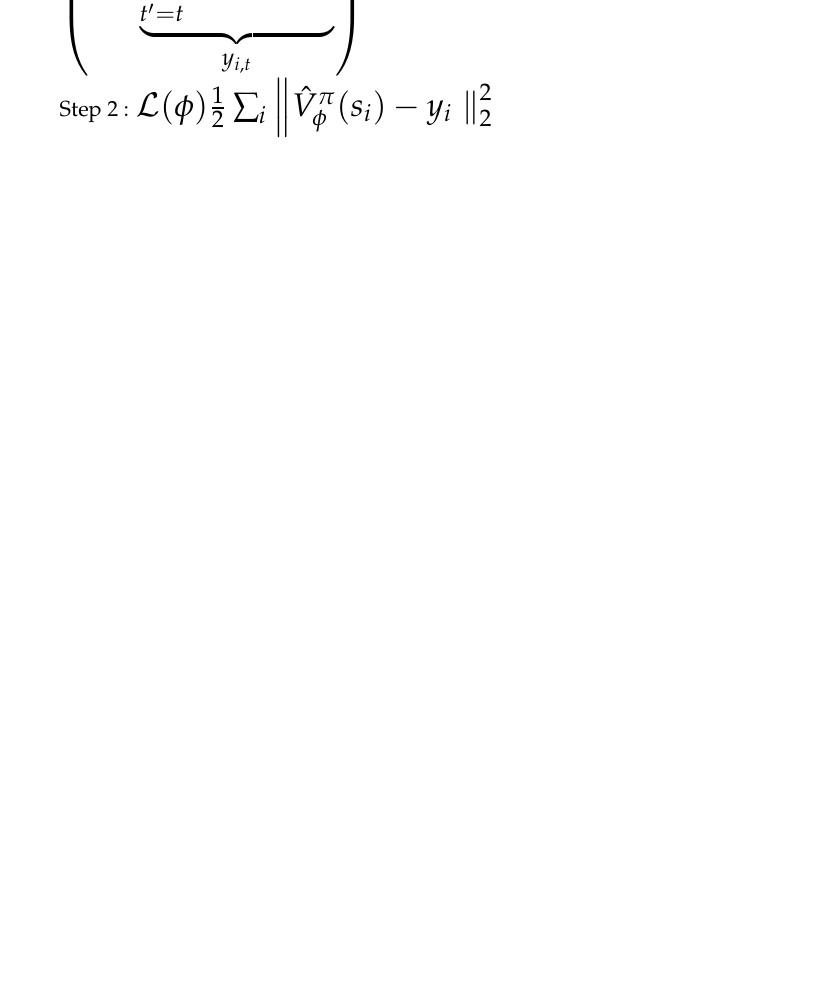
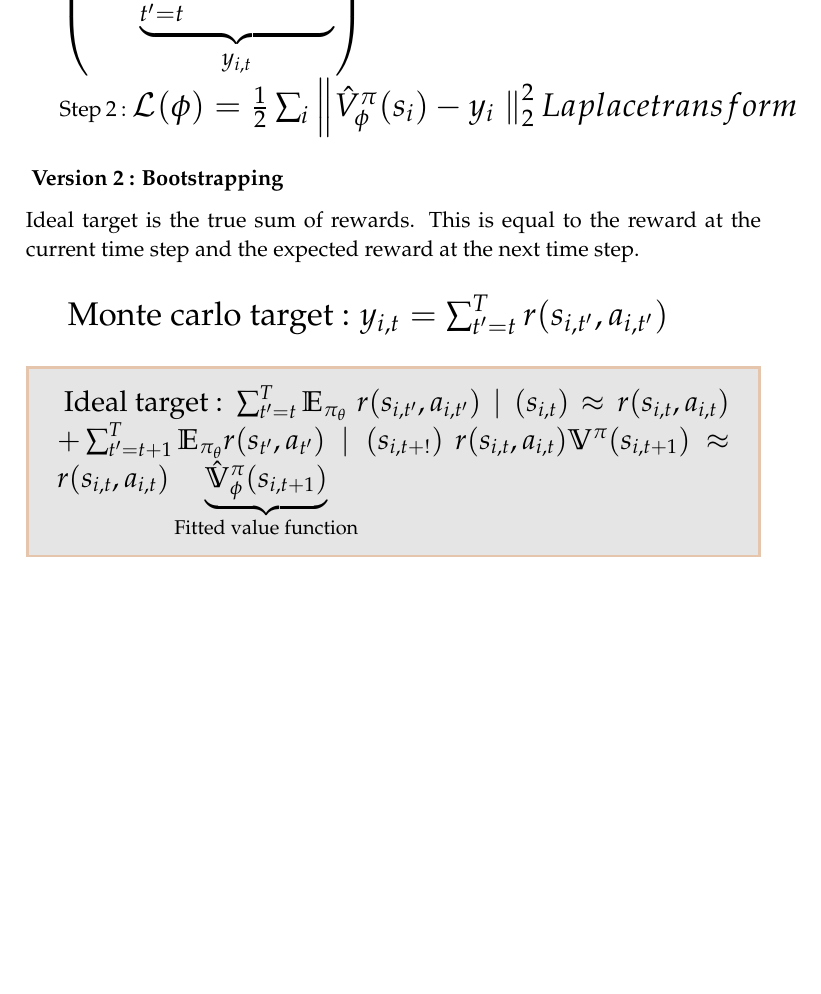
Before and after one commit to mohanr/Course-notes, a LaTeX document (content/Datastructures/ads/reinforcement-learning-lecture2.tex): part of page 25 of 25, cut so that both start at the same text, the shorter picture padded with empty space. The pictures show the PDF file main.pdf that the author committed with the source.

Commit message:
Bootstrapping

```diff
--- a/content/Datastructures/ads/reinforcement-learning-lecture2.tex
+++ b/content/Datastructures/ads/reinforcement-learning-lecture2.tex
@@ -182 +185,18 @@ $ \mathcal{L}(\phi) = \frac{1}{2} \sum_i \left\Vert \hat{\matchbb{V}}_{\phi}^{\p
+\subsubsection{ Version 2 : Bootstrapping}
+
+Ideal target is the true sum of rewards. This is equal to the reward at the current time step and the expected reward at the next time step.
+
+\vskip 3ex
+\scalebox{1.5}{%
+ $ \text{ Monte carlo target : } y_{i,t} = \sum_{t^{\prime} = t}^T r(s_{i,t^{\prime}},a_{i,t^{\prime}})$
+}
+\vskip 3ex
+
+\begin{tcolorbox}[fontupper=\Large,sharp corners, colback=gray!20, colframe=green!10!pink]
+ $ \text{ Ideal target : }\sum_{t^{\prime} = t}^T \mathbb{E}_{\pi_{\theta}}$
+ $r(s_{i,t^{\prime}},a_{i,t^{\prime}}) \mid  (s_{i,t}) \approx r(s_{i,t},a_{i,t})$
+ $+ \sum_{t^{\prime} = t + 1}^T \mathbb{E}_{\pi_{\theta}} r(s_{t^{\prime}},a_{t^{\prime}}) \mid (s_{i,t+!})$
+$r(s_{i,t},a_{i,t})\mathbb{V}^{\pi}(s_{i,t+1}) \approx r(s_{i,t},a_{i,t})\underbrace{\hat{\mathbb{V}}_{\phi}^{\pi}(s_{i,t+1})}_{\text{Fitted value function}}$
+\end{tcolorbox}
+
 \end{document}
```
Also changed, not shown: main.pdf, content/Datastructures/ads/reinforcement-learning-lecture2.tex (5 more changed lines).
